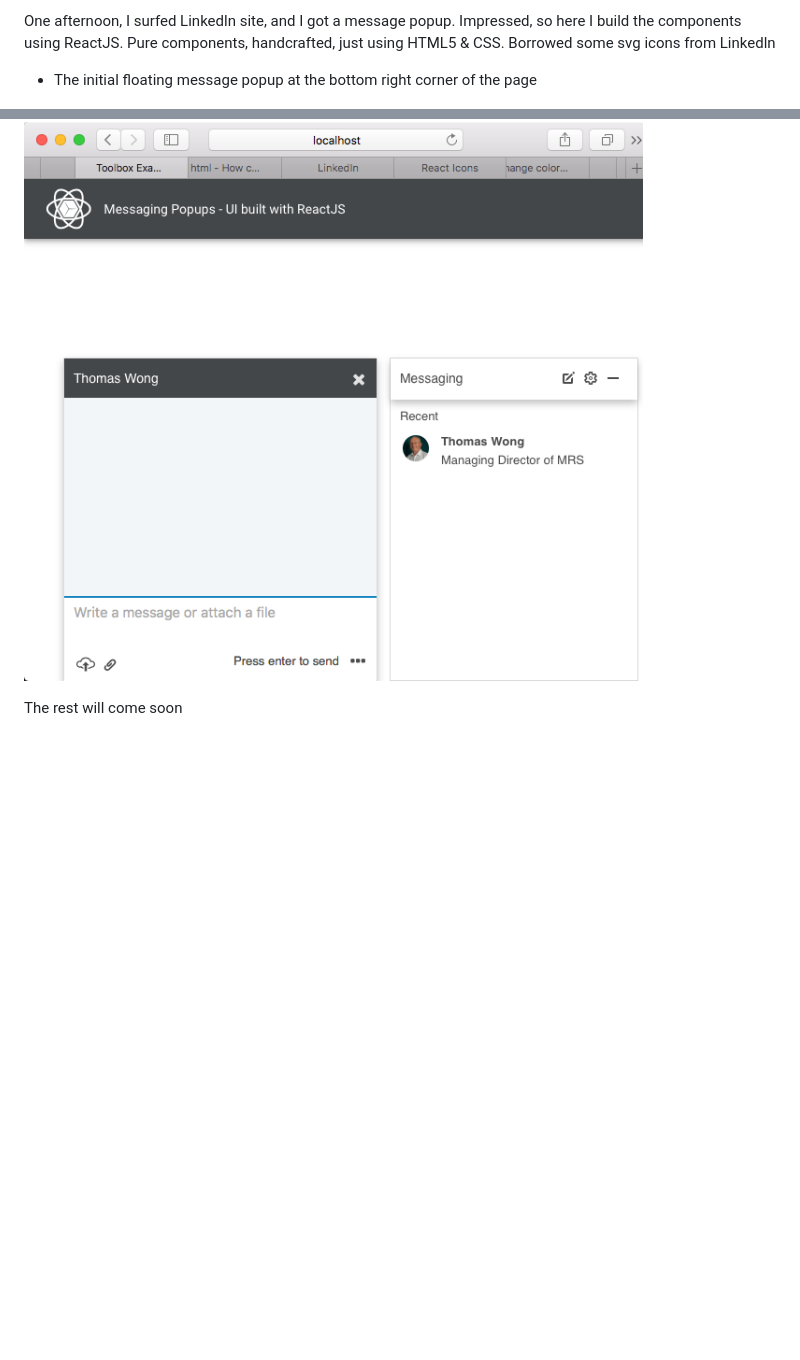
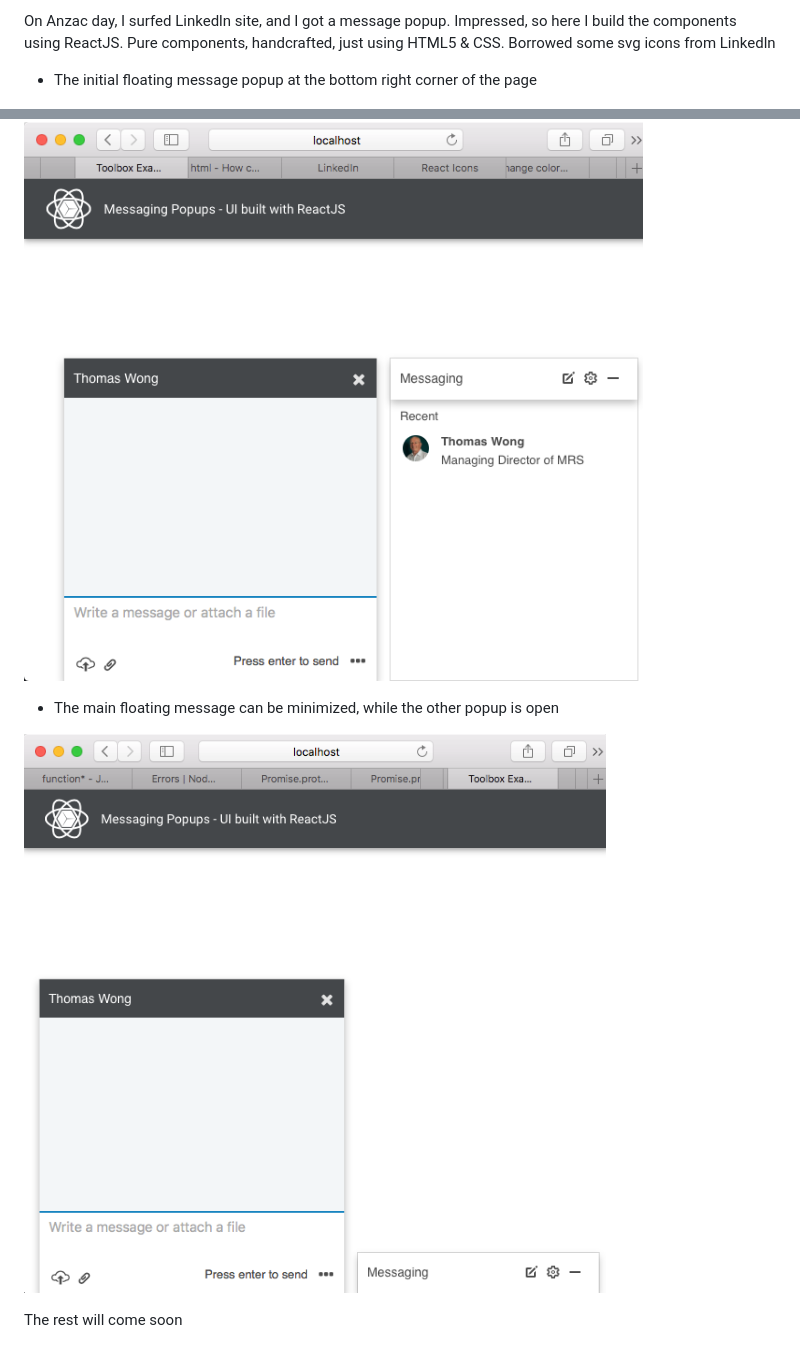
Before and after one commit to huonglt/reactUIs, a Markdown page: README.MD, 2 parts joined by grey strips. Drawn GitHub-style; pictures changed too: screenshots/4.png (added); blank space fills up the shorter version.

Commit message:
add screenshot

```diff
--- a/README.MD
+++ b/README.MD
@@ -1,4 +1,4 @@
-One afternoon, I surfed Linkedln site, and I got a message popup. Impressed, so here I build the components using ReactJS. Pure components, handcrafted, just using HTML5 & CSS. Borrowed some svg icons from Linkedln
+On Anzac day, I surfed Linkedln site, and I got a message popup. Impressed, so here I build the components using ReactJS. Pure components, handcrafted, just using HTML5 & CSS. Borrowed some svg icons from Linkedln
 
 - The initial floating message popup at the bottom right corner of the page
 
@@ -12,4 +12,8 @@ One afternoon, I surfed Linkedln site, and I got a message popup. Impressed, so
 
 ![Message popup maximized](screenshots/3.png "Message Popup Open")
 
+- The main floating message can be minimized, while the other popup is open
+
+![One popup minimized, one popup open](screenshots/4.png "One popup minimized, one popup open")
+
 The rest will come soon
```
